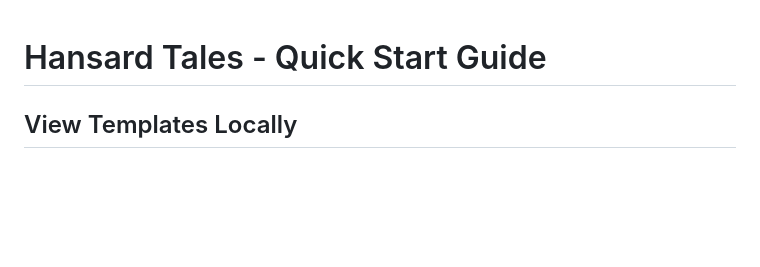
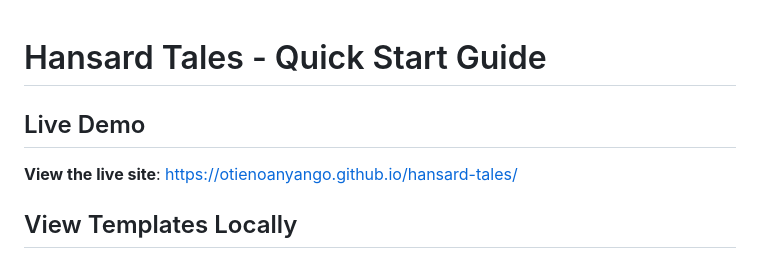
Before and after one commit to otienoanyango/hansard-tales, a Markdown page: QUICKSTART.md, the part around the change. Drawn GitHub-style; blank space fills up the shorter version.

Commit message:
docs: add GitHub Pages URL and mark task 4.2 complete
- Add live demo link to README.md and QUICKSTART.md
- Mark task 4.2 (MP profile template) as complete
- Site now live at https://otienoanyango.github.io/hansard-tales/

```diff
--- a/QUICKSTART.md
+++ b/QUICKSTART.md
@@ -1,4 +1,8 @@
 # Hansard Tales - Quick Start Guide
+
+## Live Demo
+
+**View the live site**: https://otienoanyango.github.io/hansard-tales/
 
 ## View Templates Locally
 
```
Also changed, not shown: README.md (+2 -0 lines), 1 other file.
